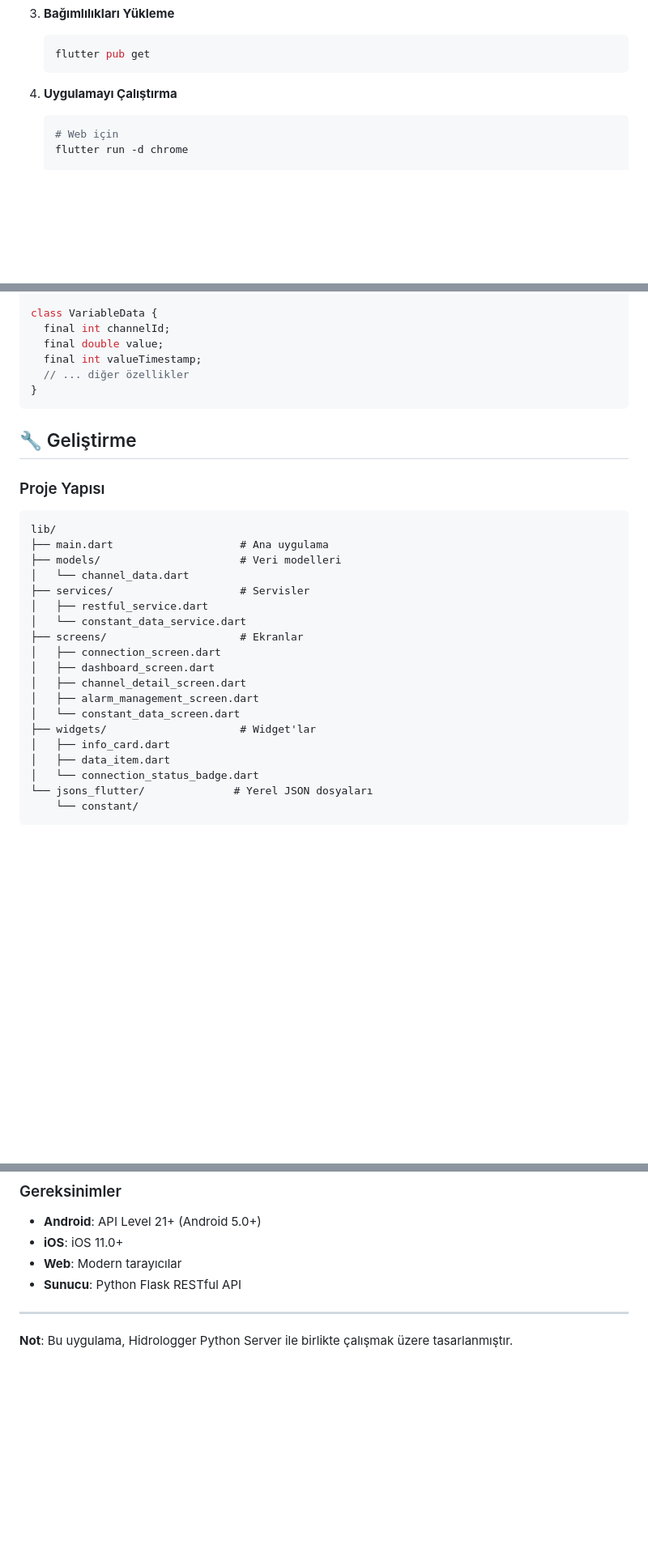
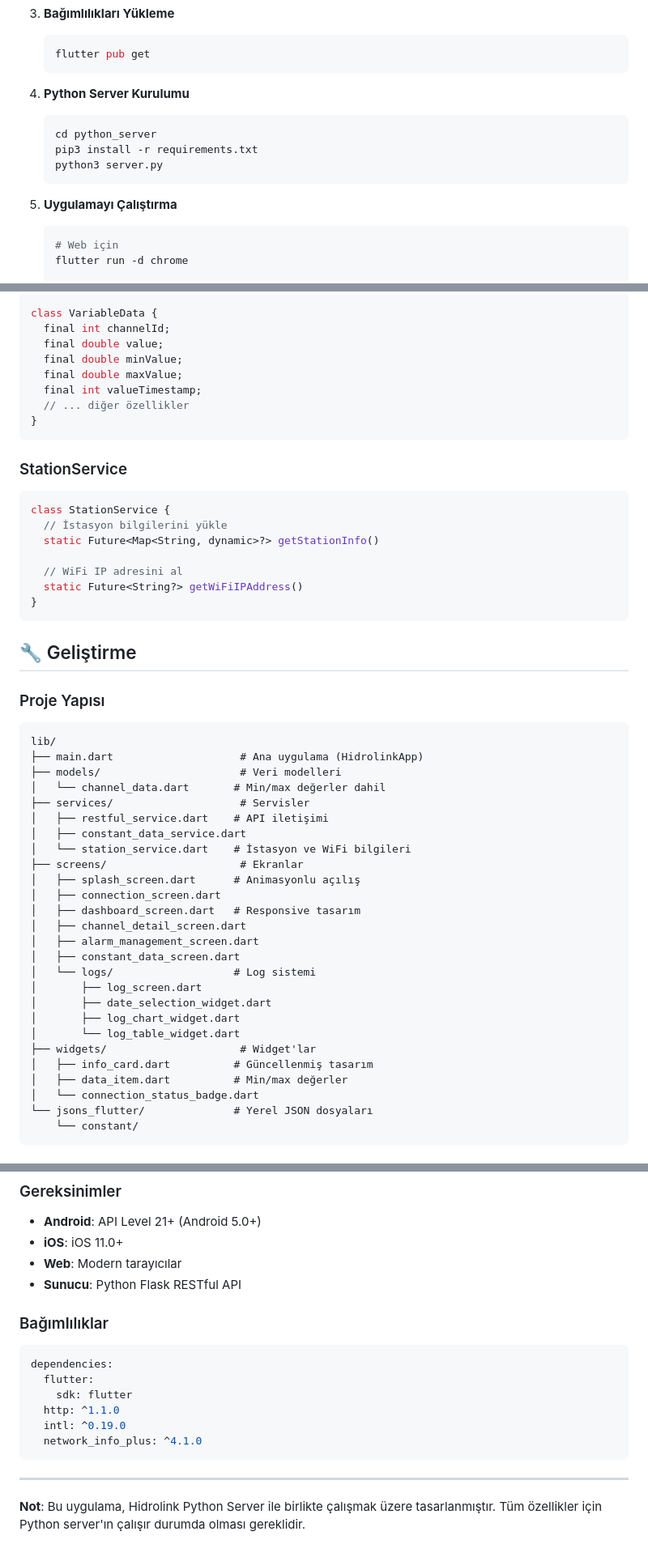
Before and after one commit to yakupacarofficial/hidrologger, a Markdown page: README.md, 3 parts joined by grey strips. Shown: that part at 81% size. Drawn GitHub-style; blank space fills up the shorter version.

````diff
--- a/README.md
+++ b/README.md
@@ -85,7 +104,14 @@ Hidrologger Flutter uygulaması, hidrolojik sensörlerden gelen verileri gerçek
    flutter pub get
    ```
 
-4. **Uygulamayı Çalıştırma**
+4. **Python Server Kurulumu**
+   ```bash
+   cd python_server
+   pip3 install -r requirements.txt
+   python3 server.py
+   ```
+
+5. **Uygulamayı Çalıştırma**
    ```bash
    # Web için
    flutter run -d chrome
@@ -292,8 +385,21 @@ class Channel {
 class VariableData {
   final int channelId;
   final double value;
+  final double minValue;
+  final double maxValue;
   final int valueTimestamp;
   // ... diğer özellikler
+}
+```
+
+### StationService
+```dart
+class StationService {
+  // İstasyon bilgilerini yükle
+  static Future<Map<String, dynamic>?> getStationInfo()
+
+  // WiFi IP adresini al
+  static Future<String?> getWiFiIPAddress()
 }
 ```
 
@@ -302,21 +408,28 @@ class VariableData {
 ### Proje Yapısı
 ```
 lib/
-├── main.dart                    # Ana uygulama
+├── main.dart                    # Ana uygulama (HidrolinkApp)
 ├── models/                      # Veri modelleri
-│   └── channel_data.dart
+│   └── channel_data.dart       # Min/max değerler dahil
 ├── services/                    # Servisler
-│   ├── restful_service.dart
-│   └── constant_data_service.dart
+│   ├── restful_service.dart    # API iletişimi
+│   ├── constant_data_service.dart
+│   └── station_service.dart    # İstasyon ve WiFi bilgileri
 ├── screens/                     # Ekranlar
+│   ├── splash_screen.dart      # Animasyonlu açılış
 │   ├── connection_screen.dart
-│   ├── dashboard_screen.dart
+│   ├── dashboard_screen.dart   # Responsive tasarım
 │   ├── channel_detail_screen.dart
 │   ├── alarm_management_screen.dart
-│   └── constant_data_screen.dart
+│   ├── constant_data_screen.dart
+│   └── logs/                   # Log sistemi
+│       ├── log_screen.dart
+│       ├── date_selection_widget.dart
+│       ├── log_chart_widget.dart
+│       └── log_table_widget.dart
 ├── widgets/                     # Widget'lar
-│   ├── info_card.dart
-│   ├── data_item.dart
+│   ├── info_card.dart          # Güncellenmiş tasarım
+│   ├── data_item.dart          # Min/max değerler
 │   └── connection_status_badge.dart
 └── jsons_flutter/              # Yerel JSON dosyaları
     └── constant/
@@ -472,6 +590,16 @@ developer.log('Detaylı log mesajı', name: 'Hidrologger');
 - **Web**: Modern tarayıcılar
 - **Sunucu**: Python Flask RESTful API
 
+### Bağımlılıklar
+```yaml
+dependencies:
+  flutter:
+    sdk: flutter
+  http: ^1.1.0
+  intl: ^0.19.0
+  network_info_plus: ^4.1.0
+```
+
 ---
 
-**Not**: Bu uygulama, Hidrologger Python Server ile birlikte çalışmak üzere tasarlanmıştır.
+**Not**: Bu uygulama, Hidrolink Python Server ile birlikte çalışmak üzere tasarlanmıştır. Tüm özellikler için Python server'ın çalışır durumda olması gereklidir.
````
Also changed, not shown: other parts of README.md (+108 -17 lines).
